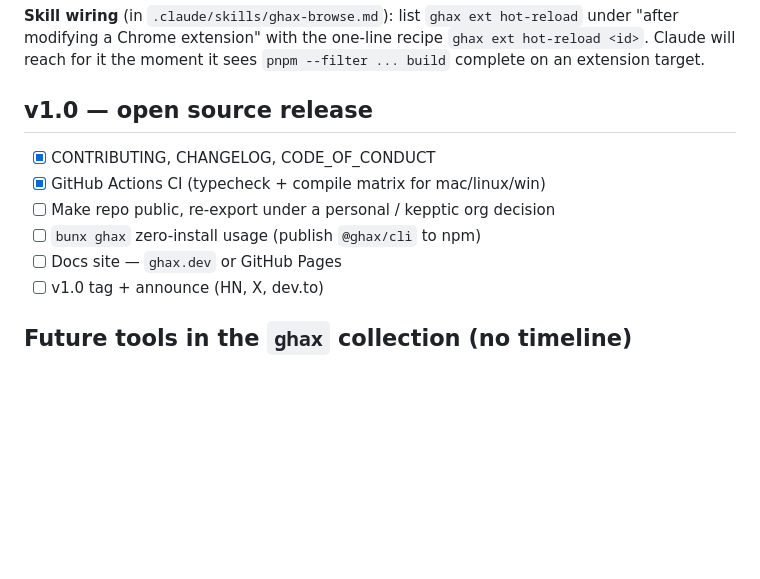
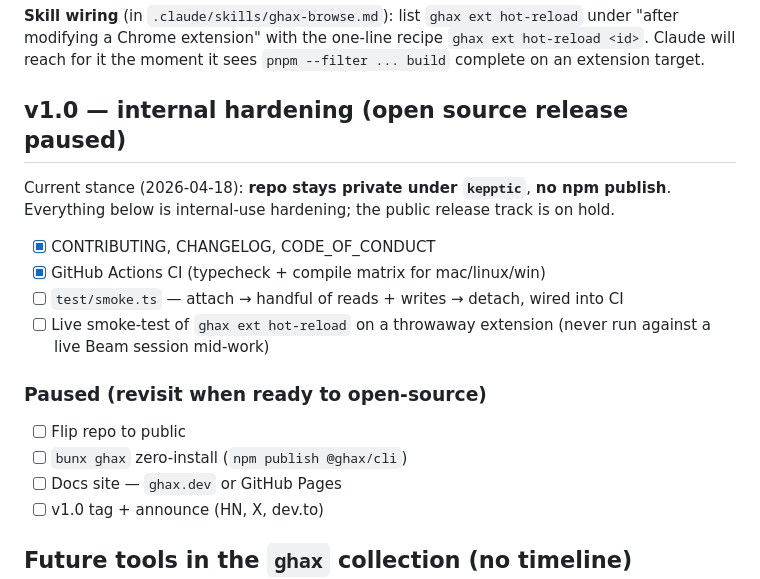
Before and after one commit to kepptic/ghax, a Markdown page: design/plan/04-roadmap.md, the part around the change. Drawn GitHub-style; blank space fills up the shorter version.

```diff
--- a/design/plan/04-roadmap.md
+++ b/design/plan/04-roadmap.md
@@ -170,12 +170,23 @@ hot-reload` under "after modifying a Chrome extension" with the one-line
 recipe `ghax ext hot-reload <id>`. Claude will reach for it the moment it
 sees `pnpm --filter ... build` complete on an extension target.
 
-## v1.0 — open source release
+## v1.0 — internal hardening (open source release paused)
+
+Current stance (2026-04-18): **repo stays private under `kepptic`**, **no
+npm publish**. Everything below is internal-use hardening; the public
+release track is on hold.
 
 - [x] CONTRIBUTING, CHANGELOG, CODE_OF_CONDUCT
 - [x] GitHub Actions CI (typecheck + compile matrix for mac/linux/win)
-- [ ] Make repo public, re-export under a personal / kepptic org decision
-- [ ] `bunx ghax` zero-install usage (publish `@ghax/cli` to npm)
+- [ ] `test/smoke.ts` — attach → handful of reads + writes → detach,
+      wired into CI
+- [ ] Live smoke-test of `ghax ext hot-reload` on a throwaway extension
+      (never run against a live Beam session mid-work)
+
+### Paused (revisit when ready to open-source)
+
+- [ ] Flip repo to public
+- [ ] `bunx ghax` zero-install (`npm publish @ghax/cli`)
 - [ ] Docs site — `ghax.dev` or GitHub Pages
 - [ ] v1.0 tag + announce (HN, X, dev.to)
 
```
Also changed, not shown: design/plan/05-session-handoff.md (+25 -17 lines).
